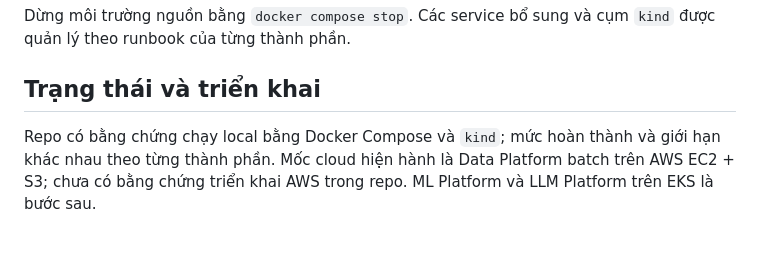
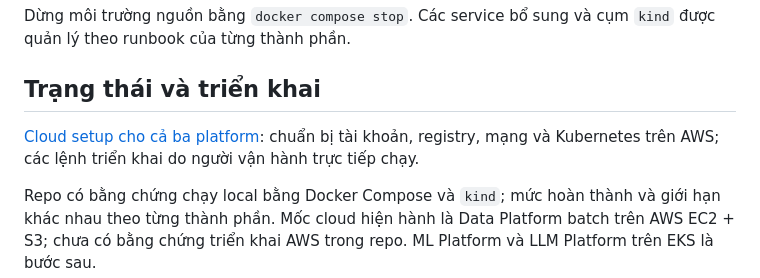
Before and after one commit to Babyfat012/multichannel-data-ai-platform, a Markdown page: README.md, the part around the change. Rendered like a GitHub page; blank space fills up the shorter version.

```diff
--- a/README.md
+++ b/README.md
@@ -45,6 +45,8 @@ Dừng môi trường nguồn bằng `docker compose stop`. Các service bổ su
 
 ## Trạng thái và triển khai
 
+[Cloud setup cho cả ba platform](docs/cloud-setup.md): chuẩn bị tài khoản, registry, mạng và Kubernetes trên AWS; các lệnh triển khai do người vận hành trực tiếp chạy.
+
 Repo có bằng chứng chạy local bằng Docker Compose và `kind`; mức hoàn thành và giới hạn khác nhau theo từng thành phần. Mốc cloud hiện hành là Data Platform batch trên AWS EC2 + S3; chưa có bằng chứng triển khai AWS trong repo. ML Platform và LLM Platform trên EKS là bước sau.
 
 - [Trạng thái Data Platform](docs/data-platform-order-lifecycle-status.md) và [ma trận bằng chứng](docs/data-platform-evidence.md).
```
Also changed, not shown: docs/README.md (+4 -0 lines), docs/cloud-setup.md (added, +124 -0 lines).
